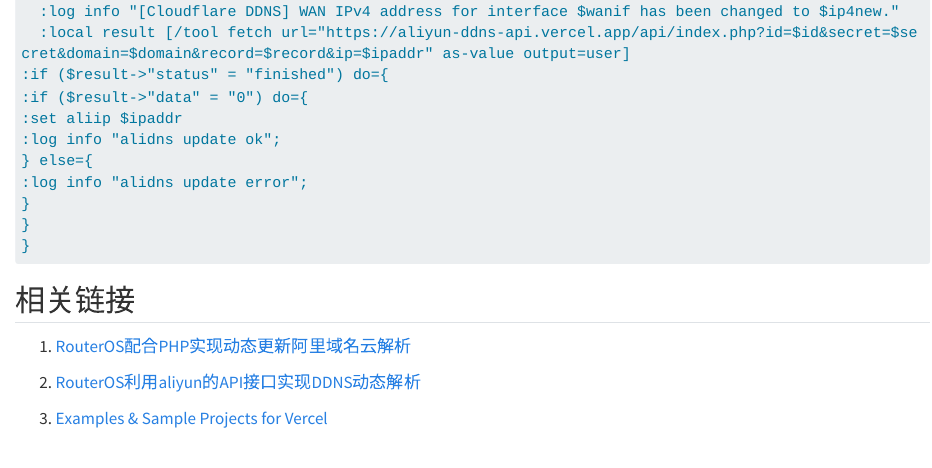
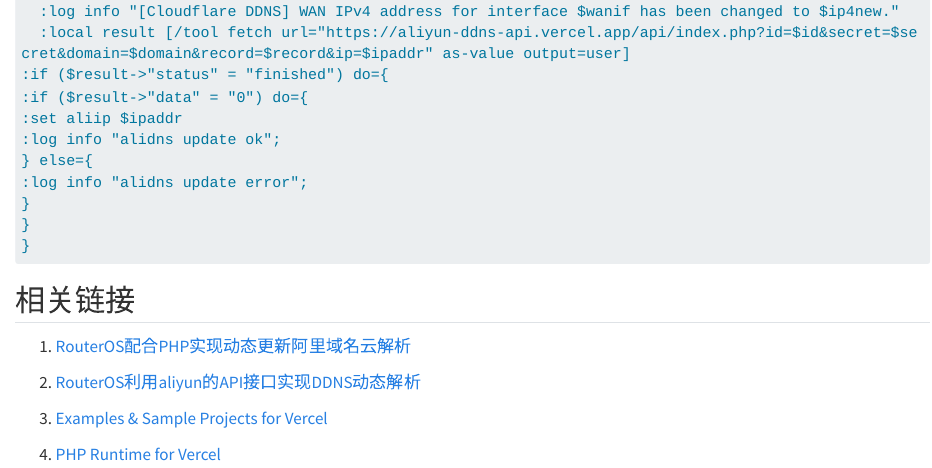
Before and after one commit to xinzhangseu/macsoftset, a Quarto document (Routers.qmd): the page in a window 1100 px wide, from 5300 px down. Rendered offline with R 4.5, knitr and Pandoc in place of Quarto, with nearby package versions; long lines of code are wrapped.

Commit message:
Routher revised

```diff
--- a/Routers.qmd
+++ b/Routers.qmd
@@ -258,8 +258,10 @@ Ros新建Script，代码如下：
 
 ## 相关链接
 
-1.  [RouterOS配合PHP实现动态更新阿里域名云解析](https://hnsac.com/2022/04/12/RouterOS%E9%85%8D%E5%90%88PHP%E5%AE%9E%E7%8E%B0%E5%8A%A8%E6%80%81%E6%9B%B4%E6%96%B0%E9%98%BF%E9%87%8C%E5%9F%9F%E5%90%8D%E4%BA%91%E8%A7%A3%E6%9E%90/)
+1. [RouterOS配合PHP实现动态更新阿里域名云解析](https://hnsac.com/2022/04/12/RouterOS%E9%85%8D%E5%90%88PHP%E5%AE%9E%E7%8E%B0%E5%8A%A8%E6%80%81%E6%9B%B4%E6%96%B0%E9%98%BF%E9%87%8C%E5%9F%9F%E5%90%8D%E4%BA%91%E8%A7%A3%E6%9E%90/)
 
-2.  [RouterOS利用aliyun的API接口实现DDNS动态解析](https://www.77bx.com/aliyun-ddns-api.html)
+2. [RouterOS利用aliyun的API接口实现DDNS动态解析](https://www.77bx.com/aliyun-ddns-api.html)
 
-3.  [Examples & Sample Projects for Vercel](https://github.com/juicyfx/vercel-examples)
+3. [Examples & Sample Projects for Vercel](https://github.com/juicyfx/vercel-examples)
+
+4. [PHP Runtime for Vercel](https://github.com/vercel-community/php)
```
